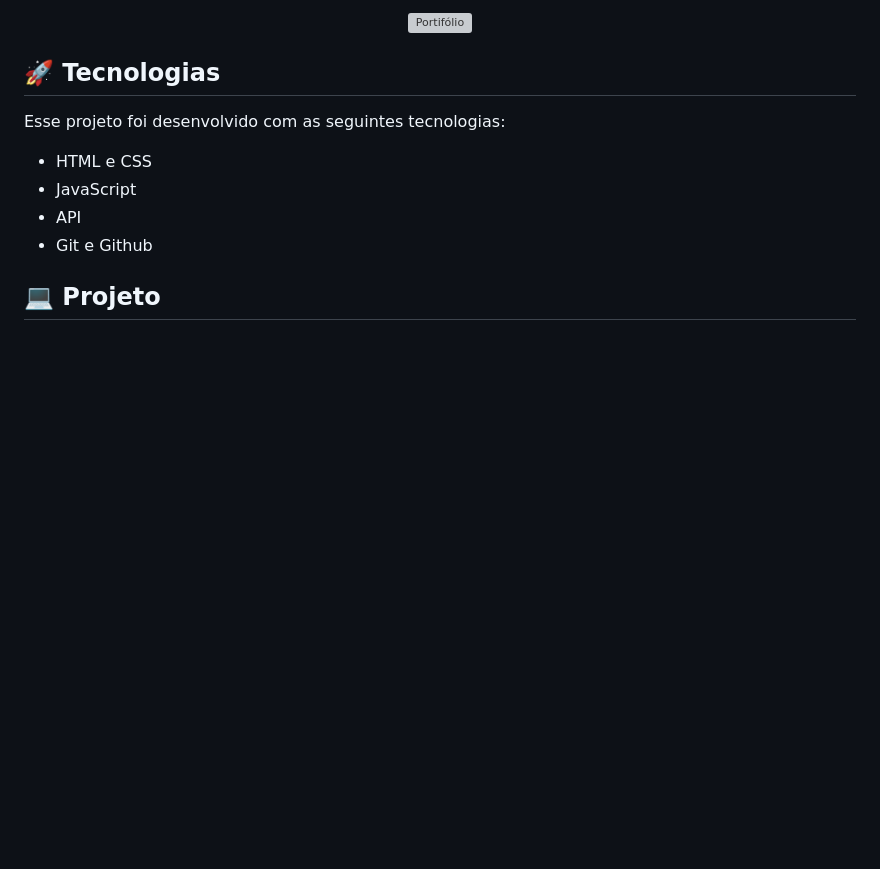
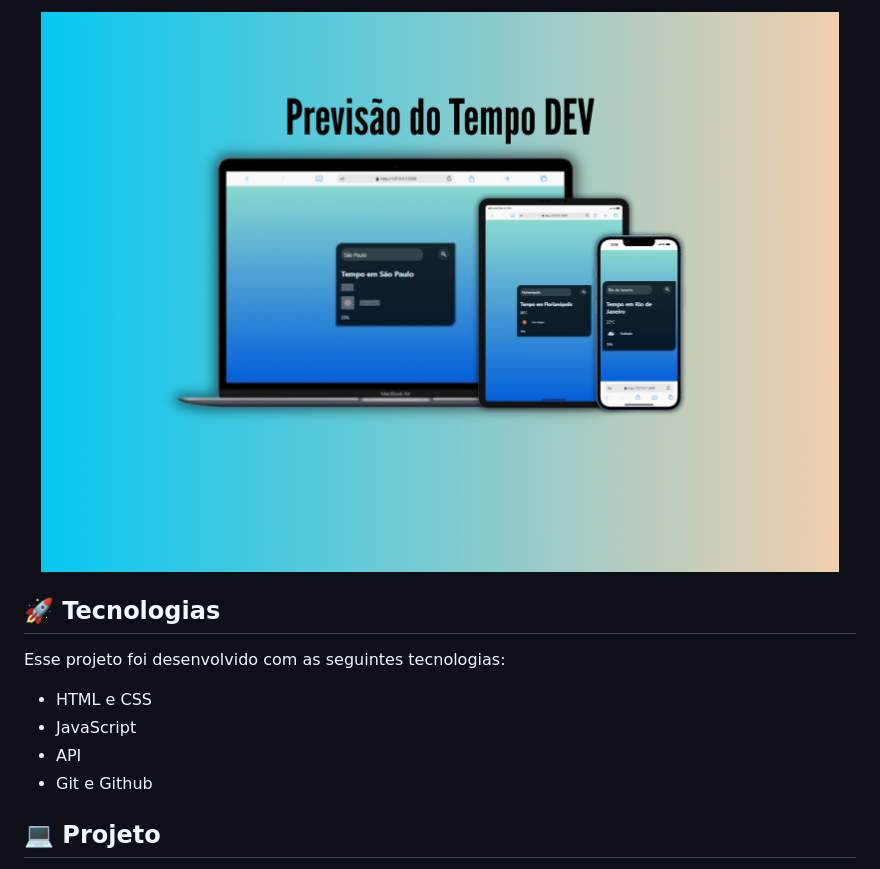
Before and after one commit to felipee-duarte/Previsao-Do-Tempo, a Markdown page: README.md, the part around the change printed below. Drawn GitHub-style; pictures changed too: imagens/previsãodotempo.png (added); blank space fills up the shorter version; grey boxes are pictures that could not be loaded.

Commit message:
adicionei o README.md

```diff
--- a/README.md
+++ b/README.md
@@ -13,7 +13,7 @@
 <br>
 
 <p align="center">
-  <img alt="Portifólio" src="assets/img-readme.png" width="100%">
+  <img alt="Portifólio" src="imagens/previsãodotempo.png" width="100%">
 </p>
 
 ## 🚀 Tecnologias
```
Also changed, not shown: other parts of README.md (+2 -2 lines).
